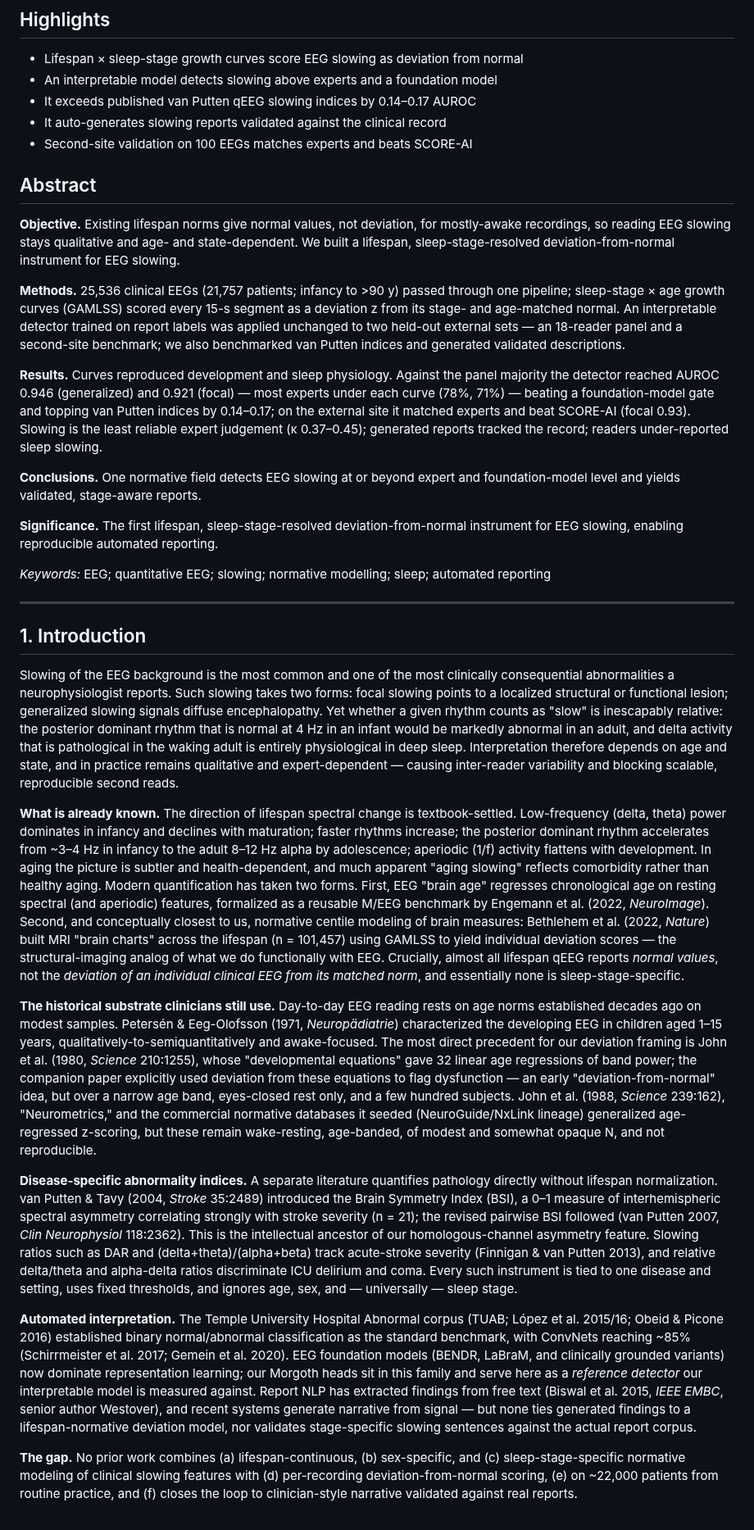
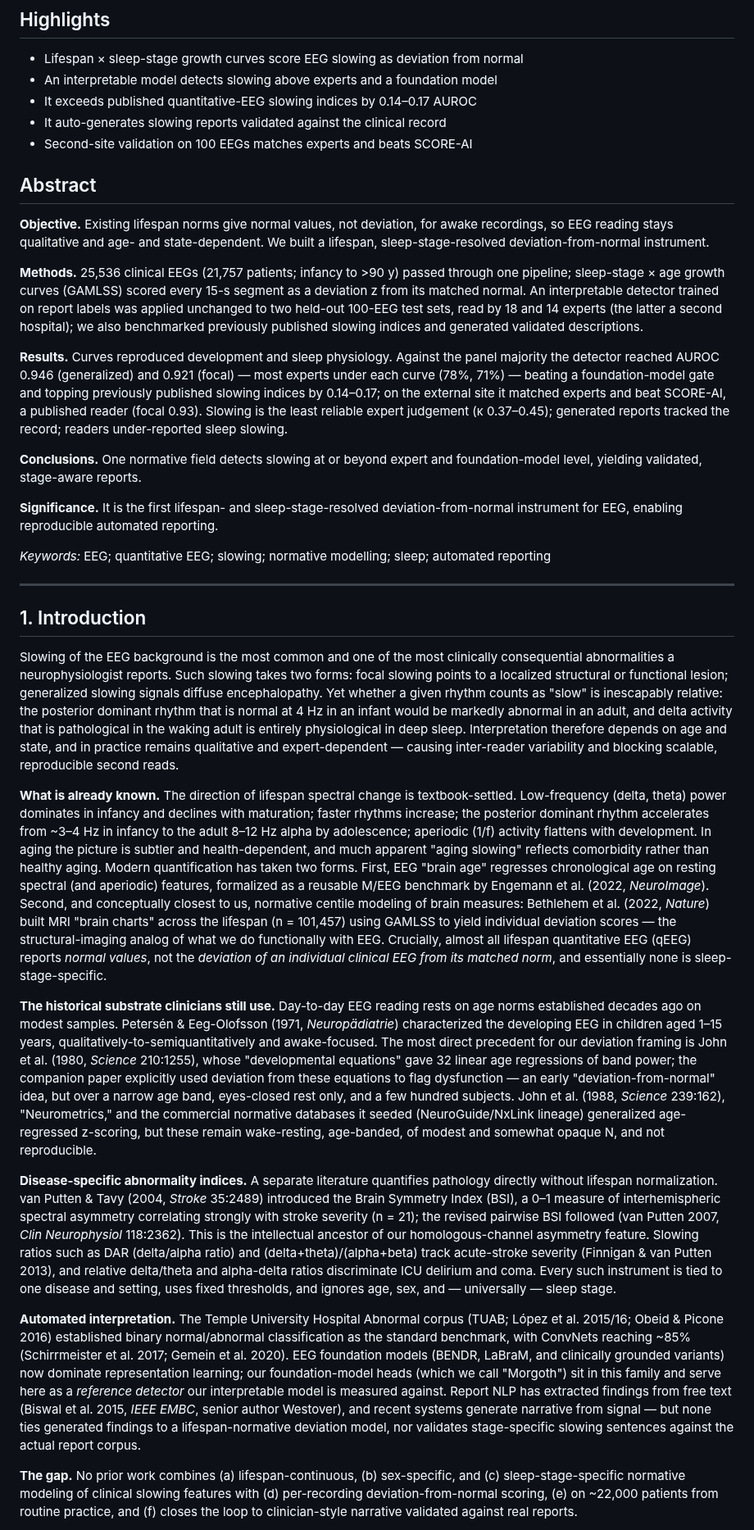
Before and after one commit to bdsp-core/morgoth-slowing-growth-curves, a Markdown page: docs/manuscript_draft.md, the part around one of its changes. Shown at 82% size. Drawn GitHub-style.

Commit message:
Abstract clarity + whole-paper jargon sweep (more approachable to non-specialist readers)
Abstract (kept at 200 words):
- describe both external test sets concretely — two 100-EEG sets, read by 18 and by 14 experts (the
  latter a second hospital);
- "van Putten indices" -> "previously published slowing indices" (readers won't know van Putten);
- Significance was a sentence fragment -> now a complete sentence.

Jargon sweep across the paper (gloss at first use / define acronyms):
- internal codenames: Morgoth -> "our foundation-model heads (which we call Morgoth)"; Morgoth-free ->
  "(foundation-model-free)"; SCORE-AI -> "a published automated EEG-interpretation system";
- acronyms defined: qEEG (quantitative EEG), AUROC (area under the ROC curve), EMU (epilepsy monitoring
  unit), DAR (delta/alpha ratio), SEF95 (95% spectral-edge frequency);
- Highlights: "van Putten qEEG slowing indices" -> "quantitative-EEG slowing indices".
BSI/TUAB/DTABR/Q-indices were already defined; van Putten stays in the Discussion + supplementary (cited,
explained in context). Includes the title/intro wording refinements.

Co-Authored-By: Claude Opus 4.8 <noreply@anthropic.com>

```diff
--- a/docs/manuscript_draft.md
+++ b/docs/manuscript_draft.md
@@ -29,21 +29,21 @@ Jin Jing<sup>1,\*</sup>, Chenxi Sun<sup>2,\*</sup>, Wolfgang Ganglberger<sup>1</
 
 - Lifespan × sleep-stage growth curves score EEG slowing as deviation from normal
 - An interpretable model detects slowing above experts and a foundation model
-- It exceeds published van Putten qEEG slowing indices by 0.14–0.17 AUROC
+- It exceeds published quantitative-EEG slowing indices by 0.14–0.17 AUROC
 - It auto-generates slowing reports validated against the clinical record
 - Second-site validation on 100 EEGs matches experts and beats SCORE-AI
 
 ## Abstract
 
-**Objective.** Existing lifespan norms give normal values, not deviation, for mostly-awake recordings, so reading EEG slowing stays qualitative and age- and state-dependent. We built a lifespan, sleep-stage-resolved deviation-from-normal instrument for EEG slowing.
+**Objective.** Existing lifespan norms give normal values, not deviation, for awake recordings, so EEG reading stays qualitative and age- and state-dependent. We built a lifespan, sleep-stage-resolved deviation-from-normal instrument.
 
-**Methods.** 25,536 clinical EEGs (21,757 patients; infancy to >90 y) passed through one pipeline; sleep-stage × age growth curves (GAMLSS) scored every 15-s segment as a deviation z from its stage- and age-matched normal. An interpretable detector trained on report labels was applied unchanged to two held-out external sets — an 18-reader panel and a second-site benchmark; we also benchmarked van Putten indices and generated validated descriptions.
+**Methods.** 25,536 clinical EEGs (21,757 patients; infancy to >90 y) passed through one pipeline; sleep-stage × age growth curves (GAMLSS) scored every 15-s segment as a deviation z from its matched normal. An interpretable detector trained on report labels was applied unchanged to two held-out 100-EEG test sets, read by 18 and 14 experts (the latter a second hospital); we also benchmarked previously published slowing indices and generated validated descriptions.
 
-**Results.** Curves reproduced development and sleep physiology. Against the panel majority the detector reached AUROC 0.946 (generalized) and 0.921 (focal) — most experts under each curve (78%, 71%) — beating a foundation-model gate and topping van Putten indices by 0.14–0.17; on the external site it matched experts and beat SCORE-AI (focal 0.93). Slowing is the least reliable expert judgement (κ 0.37–0.45); generated reports tracked the record; readers under-reported sleep slowing.
+**Results.** Curves reproduced development and sleep physiology. Against the panel majority the detector reached AUROC 0.946 (generalized) and 0.921 (focal) — most experts under each curve (78%, 71%) — beating a foundation-model gate and topping previously published slowing indices by 0.14–0.17; on the external site it matched experts and beat SCORE-AI, a published reader (focal 0.93). Slowing is the least reliable expert judgement (κ 0.37–0.45); generated reports tracked the record; readers under-reported sleep slowing.
 
-**Conclusions.** One normative field detects EEG slowing at or beyond expert and foundation-model level and yields validated, stage-aware reports.
+**Conclusions.** One normative field detects slowing at or beyond expert and foundation-model level, yielding validated, stage-aware reports.
 
-**Significance.** The first lifespan, sleep-stage-resolved deviation-from-normal instrument for EEG slowing, enabling reproducible automated reporting.
+**Significance.** It is the first lifespan- and sleep-stage-resolved deviation-from-normal instrument for EEG, enabling reproducible automated reporting.
 
 *Keywords:* EEG; quantitative EEG; slowing; normative modelling; sleep; automated reporting
 
@@ -53,13 +53,13 @@ Jin Jing<sup>1,\*</sup>, Chenxi Sun<sup>2,\*</sup>, Wolfgang Ganglberger<sup>1</
 
 Slowing of the EEG background is the most common and one of the most clinically consequential abnormalities a neurophysiologist reports. Such slowing takes two forms: focal slowing points to a localized structural or functional lesion; generalized slowing signals diffuse encephalopathy. Yet whether a given rhythm counts as "slow" is inescapably relative: the posterior dominant rhythm that is normal at 4 Hz in an infant would be markedly abnormal in an adult, and delta activity that is pathological in the waking adult is entirely physiological in deep sleep. Interpretation therefore depends on age and state, and in practice remains qualitative and expert-dependent — causing inter-reader variability and blocking scalable, reproducible second reads.
 
-**What is already known.** The direction of lifespan spectral change is textbook-settled. Low-frequency (delta, theta) power dominates in infancy and declines with maturation; faster rhythms increase; the posterior dominant rhythm accelerates from ~3–4 Hz in infancy to the adult 8–12 Hz alpha by adolescence; aperiodic (1/f) activity flattens with development. In aging the picture is subtler and health-dependent, and much apparent "aging slowing" reflects comorbidity rather than healthy aging. Modern quantification has taken two forms. First, EEG "brain age" regresses chronological age on resting spectral (and aperiodic) features, formalized as a reusable M/EEG benchmark by Engemann et al. (2022, *NeuroImage*). Second, and conceptually closest to us, normative centile modeling of brain measures: Bethlehem et al. (2022, *Nature*) built MRI "brain charts" across the lifespan (n = 101,457) using GAMLSS to yield individual deviation scores — the structural-imaging analog of what we do functionally with EEG. Crucially, almost all lifespan qEEG reports *normal values*, not the *deviation of an individual clinical EEG from its matched norm*, and essentially none is sleep-stage-specific.
+**What is already known.** The direction of lifespan spectral change is textbook-settled. Low-frequency (delta, theta) power dominates in infancy and declines with maturation; faster rhythms increase; the posterior dominant rhythm accelerates from ~3–4 Hz in infancy to the adult 8–12 Hz alpha by adolescence; aperiodic (1/f) activity flattens with development. In aging the picture is subtler and health-dependent, and much apparent "aging slowing" reflects comorbidity rather than healthy aging. Modern quantification has taken two forms. First, EEG "brain age" regresses chronological age on resting spectral (and aperiodic) features, formalized as a reusable M/EEG benchmark by Engemann et al. (2022, *NeuroImage*). Second, and conceptually closest to us, normative centile modeling of brain measures: Bethlehem et al. (2022, *Nature*) built MRI "brain charts" across the lifespan (n = 101,457) using GAMLSS to yield individual deviation scores — the structural-imaging analog of what we do functionally with EEG. Crucially, almost all lifespan quantitative EEG (qEEG) reports *normal values*, not the *deviation of an individual clinical EEG from its matched norm*, and essentially none is sleep-stage-specific.
 
 **The historical substrate clinicians still use.** Day-to-day EEG reading rests on age norms established decades ago on modest samples. Petersén & Eeg-Olofsson (1971, *Neuropädiatrie*) characterized the developing EEG in children aged 1–15 years, qualitatively-to-semiquantitatively and awake-focused. The most direct precedent for our deviation framing is John et al. (1980, *Science* 210:1255), whose "developmental equations" gave 32 linear age regressions of band power; the companion paper explicitly used deviation from these equations to flag dysfunction — an early "deviation-from-normal" idea, but over a narrow age band, eyes-closed rest only, and a few hundred subjects. John et al. (1988, *Science* 239:162), "Neurometrics," and the commercial normative databases it seeded (NeuroGuide/NxLink lineage) generalized age-regressed z-scoring, but these remain wake-resting, age-banded, of modest and somewhat opaque N, and not reproducible.
 
-**Disease-specific abnormality indices.** A separate literature quantifies pathology directly without lifespan normalization. van Putten & Tavy (2004, *Stroke* 35:2489) introduced the Brain Symmetry Index (BSI), a 0–1 measure of interhemispheric spectral asymmetry correlating strongly with stroke severity (n = 21); the revised pairwise BSI followed (van Putten 2007, *Clin Neurophysiol* 118:2362). This is the intellectual ancestor of our homologous-channel asymmetry feature. Slowing ratios such as DAR and (delta+theta)/(alpha+beta) track acute-stroke severity (Finnigan & van Putten 2013), and relative delta/theta and alpha-delta ratios discriminate ICU delirium and coma. Every such instrument is tied to one disease and setting, uses fixed thresholds, and ignores age, sex, and — universally — sleep stage.
+**Disease-specific abnormality indices.** A separate literature quantifies pathology directly without lifespan normalization. van Putten & Tavy (2004, *Stroke* 35:2489) introduced the Brain Symmetry Index (BSI), a 0–1 measure of interhemispheric spectral asymmetry correlating strongly with stroke severity (n = 21); the revised pairwise BSI followed (van Putten 2007, *Clin Neurophysiol* 118:2362). This is the intellectual ancestor of our homologous-channel asymmetry feature. Slowing ratios such as DAR (delta/alpha ratio) and (delta+theta)/(alpha+beta) track acute-stroke severity (Finnigan & van Putten 2013), and relative delta/theta and alpha-delta ratios discriminate ICU delirium and coma. Every such instrument is tied to one disease and setting, uses fixed thresholds, and ignores age, sex, and — universally — sleep stage.
 
-**Automated interpretation.** The Temple University Hospital Abnormal corpus (TUAB; López et al. 2015/16; Obeid & Picone 2016) established binary normal/abnormal classification as the standard benchmark, with ConvNets reaching ~85% (Schirrmeister et al. 2017; Gemein et al. 2020). EEG foundation models (BENDR, LaBraM, and clinically grounded variants) now dominate representation learning; our Morgoth heads sit in this family and serve here as a *reference detector* our interpretable model is measured against. Report NLP has extracted findings from free text (Biswal et al. 2015, *IEEE EMBC*, senior author Westover), and recent systems generate narrative from signal — but none ties generated findings to a lifespan-normative deviation model, nor validates stage-specific slowing sentences against the actual report corpus.
+**Automated interpretation.** The Temple University Hospital Abnormal corpus (TUAB; López et al. 2015/16; Obeid & Picone 2016) established binary normal/abnormal classification as the standard benchmark, with ConvNets reaching ~85% (Schirrmeister et al. 2017; Gemein et al. 2020). EEG foundation models (BENDR, LaBraM, and clinically grounded variants) now dominate representation learning; our foundation-model heads (which we call "Morgoth") sit in this family and serve here as a *reference detector* our interpretable model is measured against. Report NLP has extracted findings from free text (Biswal et al. 2015, *IEEE EMBC*, senior author Westover), and recent systems generate narrative from signal — but none ties generated findings to a lifespan-normative deviation model, nor validates stage-specific slowing sentences against the actual report corpus.
 
 **The gap.** No prior work combines (a) lifespan-continuous, (b) sex-specific, and (c) sleep-stage-specific normative modeling of clinical slowing features with (d) per-recording deviation-from-normal scoring, (e) on ~22,000 patients from routine practice, and (f) closes the loop to clinician-style narrative validated against real reports.
 
```
Also changed, not shown: other parts of docs/manuscript_draft.md (+4 -4 lines).
